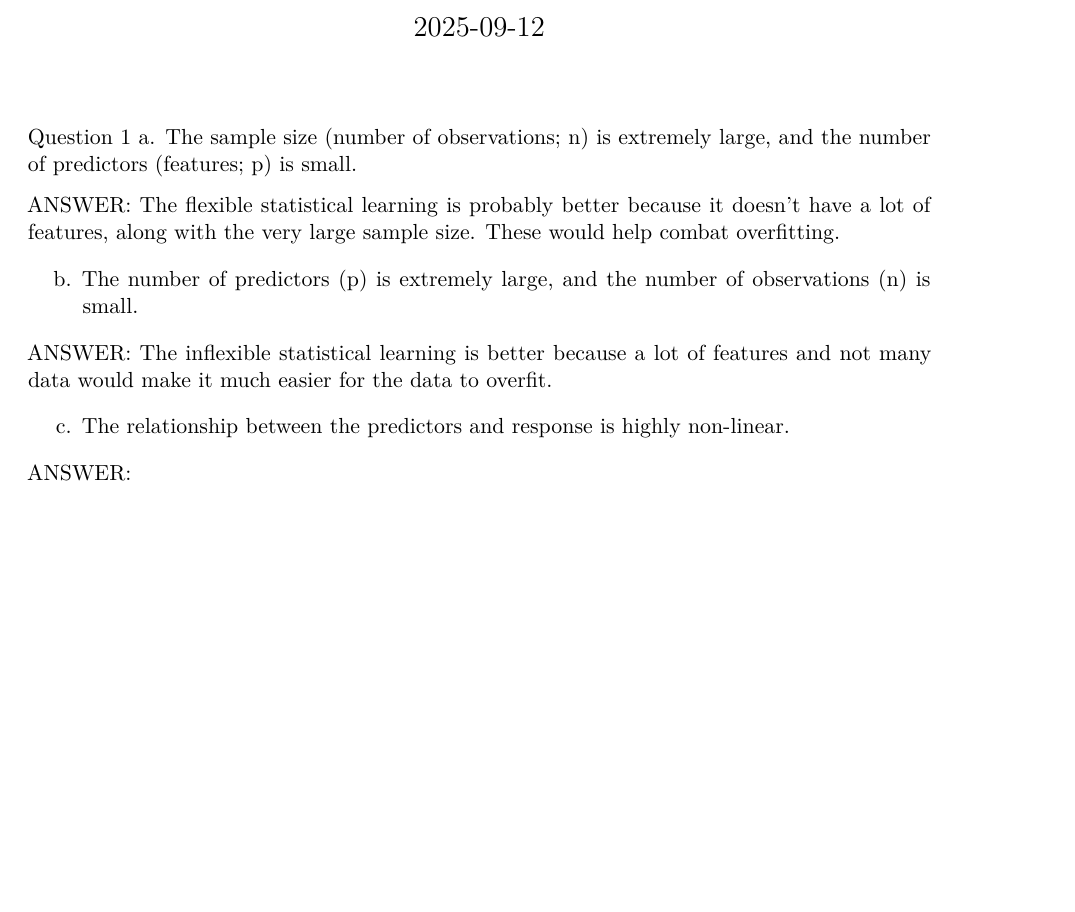
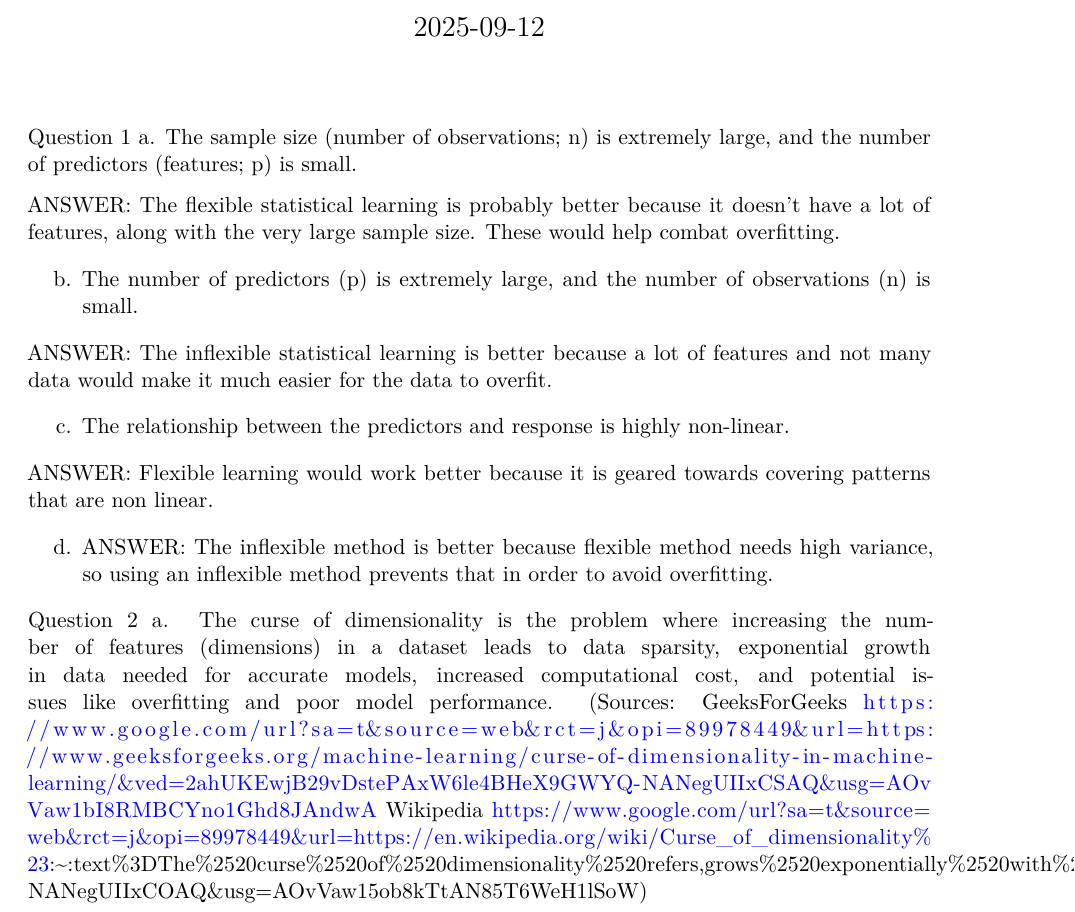
Before and after one commit to akamba23/https---github.com-ISTA-421-Fall-2025-hw-2-akamba23, a Quarto document (mba_homework_2.qmd): part of the page, cut so that both start at the same text, the shorter picture padded with empty space. Rendered offline with R 4.5, knitr and Pandoc in place of Quarto, then LaTeX, with nearby package versions.

Commit message:
Answered the last part of Q1 and defined curse of dimensionality.

```diff
--- a/mba_homework_2.qmd
+++ b/mba_homework_2.qmd
@@ -20,4 +20,11 @@ it much easier for the data to overfit.
 
 c. The relationship between the predictors and response is highly non-linear.
 
-ANSWER:
+ANSWER: Flexible learning would work better because it is geared towards
+covering patterns that are non linear.
+
+d. ANSWER: The inflexible method is better because flexible method needs high variance, so using
+an inflexible method prevents that in order to avoid overfitting.
+
+Question 2
+a. The curse of dimensionality is the problem where increasing the number of features (dimensions) in a dataset leads to data sparsity, exponential growth in data needed for accurate models, increased computational cost, and potential issues like overfitting and poor model performance. (Sources: GeeksForGeeks https://www.google.com/url?sa=t&source=web&rct=j&opi=89978449&url=https://www.geeksforgeeks.org/machine-learning/curse-of-dimensionality-in-machine-learning/&ved=2ahUKEwjB29vDstePAxW6le4BHeX9GWYQ-NANegUIIxCSAQ&usg=AOvVaw1bI8RMBCYno1Ghd8JAndwA Wikipedia https://www.google.com/url?sa=t&source=web&rct=j&opi=89978449&url=https://en.wikipedia.org/wiki/Curse_of_dimensionality%23:~:text%3DThe%2520curse%2520of%2520dimensionality%2520refers,grows%2520exponentially%2520with%2520the%2520dimensionality.&ved=2ahUKEwjB29vDstePAxW6le4BHeX9GWYQ-NANegUIIxCOAQ&usg=AOvVaw15ob8kTtAN85T6WeH1lSoW)
```
